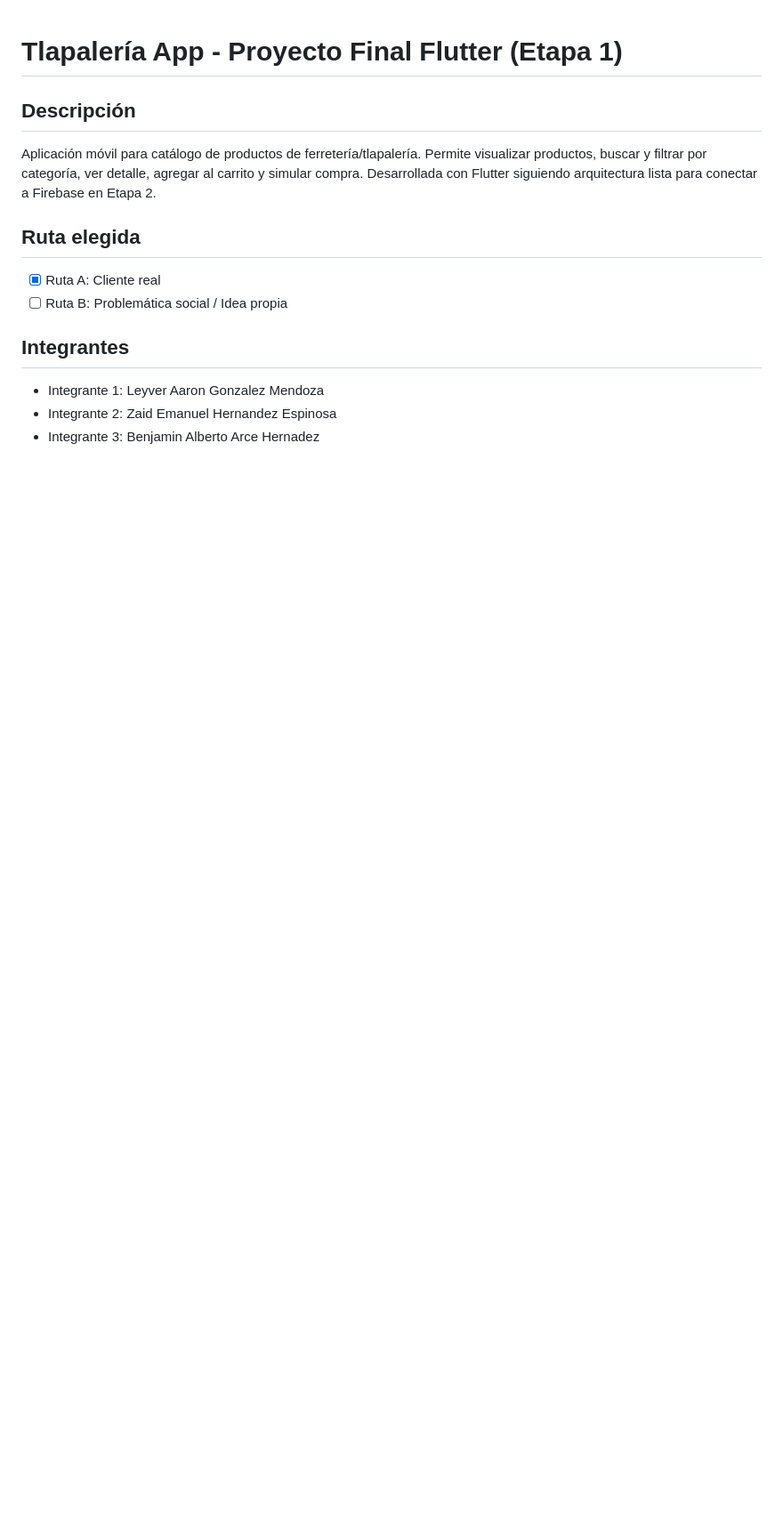
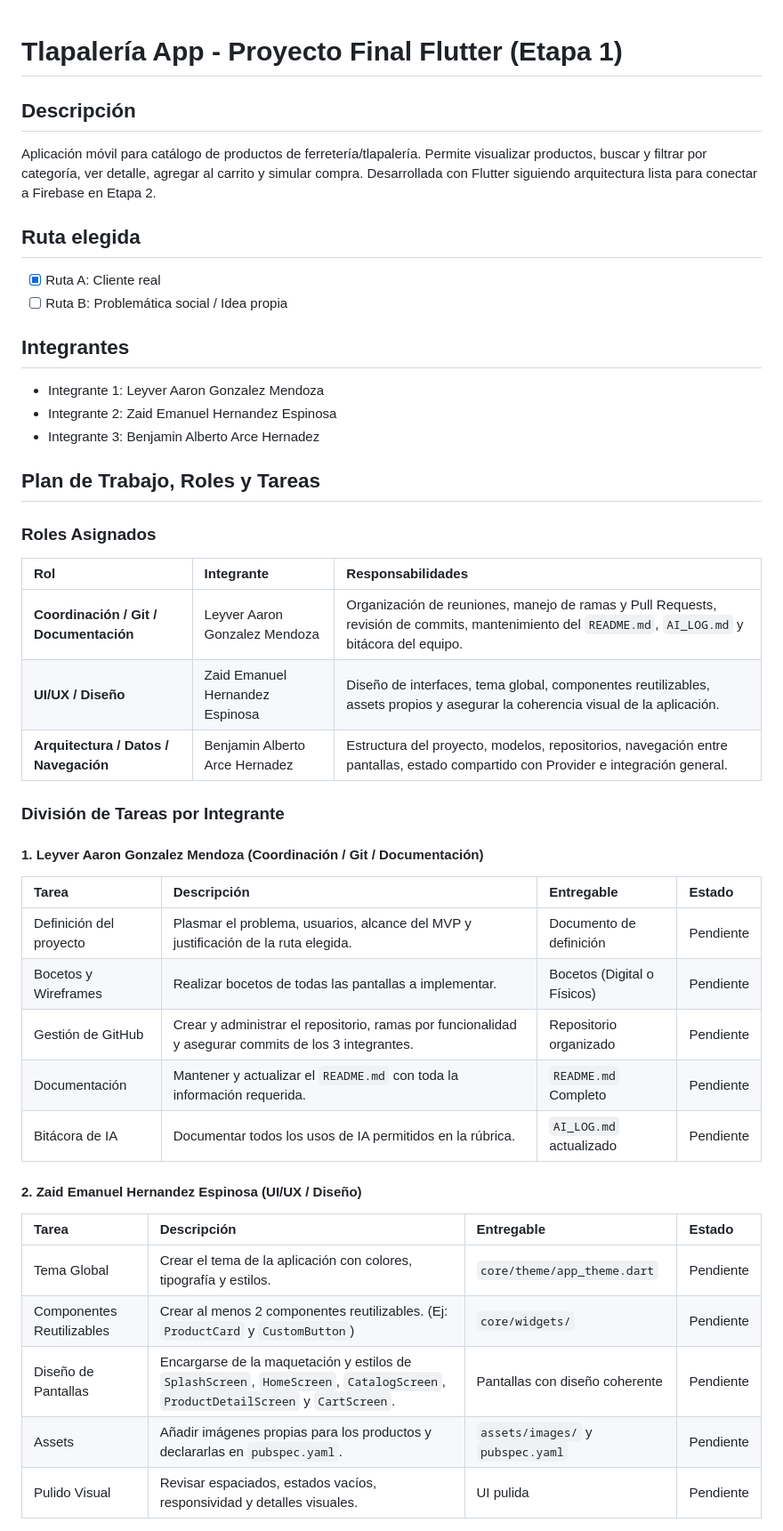
Before and after one commit to leyverAAA/Tlapaleria_app, a Markdown page: README.md, the part around one of its changes. Shown at 89% size. GitHub-like rendering; blank space fills up the shorter version.

Commit message:
Definicion del plan y roles asignados.

```diff
--- a/README.md
+++ b/README.md
@@ -11,3 +11,38 @@ Aplicación móvil para catálogo de productos de ferretería/tlapalería. Permi
 - Integrante 1: Leyver Aaron Gonzalez Mendoza
 - Integrante 2: Zaid Emanuel Hernandez Espinosa
 - Integrante 3: Benjamin Alberto Arce Hernadez
+
+## Plan de Trabajo, Roles y Tareas
+
+### Roles Asignados
+
+| Rol | Integrante | Responsabilidades |
+| :-- | :-- | :-- |
+| **Coordinación / Git / Documentación** | Leyver Aaron Gonzalez Mendoza | Organización de reuniones, manejo de ramas y Pull Requests, revisión de commits, mantenimiento del `README.md`, `AI_LOG.md` y bitácora del equipo. |
+| **UI/UX / Diseño** | Zaid Emanuel Hernandez Espinosa | Diseño de interfaces, tema global, componentes reutilizables, assets propios y asegurar la coherencia visual de la aplicación. |
+| **Arquitectura / Datos / Navegación** | Benjamin Alberto Arce Hernadez | Estructura del proyecto, modelos, repositorios, navegación entre pantallas, estado compartido con Provider e integración general. |
+
+
+
+### División de Tareas por Integrante
+
+#### 1. Leyver Aaron Gonzalez Mendoza (Coordinación / Git / Documentación)
+| Tarea | Descripción | Entregable | Estado |
+| :-- | :-- | :-- | :-- |
+| Definición del proyecto | Plasmar el problema, usuarios, alcance del MVP y justificación de la ruta elegida. | Documento de definición | Pendiente |
+| Bocetos y Wireframes | Realizar bocetos de todas las pantallas a implementar. | Bocetos (Digital o Físicos) | Pendiente |
+| Gestión de GitHub | Crear y administrar el repositorio, ramas por funcionalidad y asegurar commits de los 3 integrantes. | Repositorio organizado | Pendiente |
+| Documentación | Mantener y actualizar el `README.md` con toda la información requerida. | `README.md` Completo | Pendiente |
+| Bitácora de IA | Documentar todos los usos de IA permitidos en la rúbrica. | `AI_LOG.md` actualizado | Pendiente |
+
+
+#### 2. Zaid Emanuel Hernandez Espinosa (UI/UX / Diseño)
+| Tarea | Descripción | Entregable | Estado |
+| :-- | :-- | :-- | :-- |
+| Tema Global | Crear el tema de la aplicación con colores, tipografía y estilos. | `core/theme/app_theme.dart` | Pendiente |
+| Componentes Reutilizables | Crear al menos 2 componentes reutilizables. (Ej: `ProductCard` y `CustomButton`) | `core/widgets/` | Pendiente |
+| Diseño de Pantallas | Encargarse de la maquetación y estilos de `SplashScreen`, `HomeScreen`, `CatalogScreen`, `ProductDetailScreen` y `CartScreen`. | Pantallas con diseño coherente | Pendiente |
+| Assets | Añadir imágenes propias para los productos y declararlas en `pubspec.yaml`. | `assets/images/` y `pubspec.yaml` | Pendiente |
+| Pulido Visual | Revisar espaciados, estados vacíos, responsividad y detalles visuales. | UI pulida | Pendiente |
+
+
```
Also changed, not shown: other parts of README.md (+33 -2 lines).
